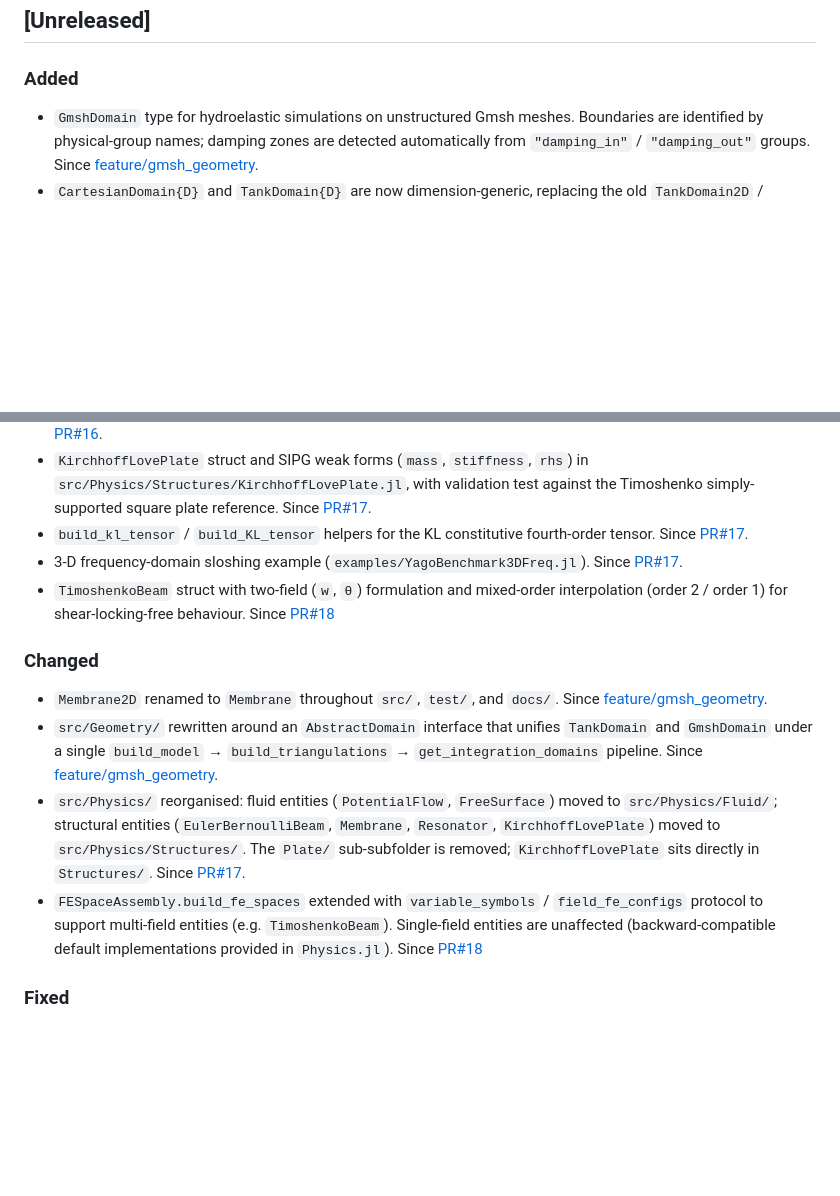
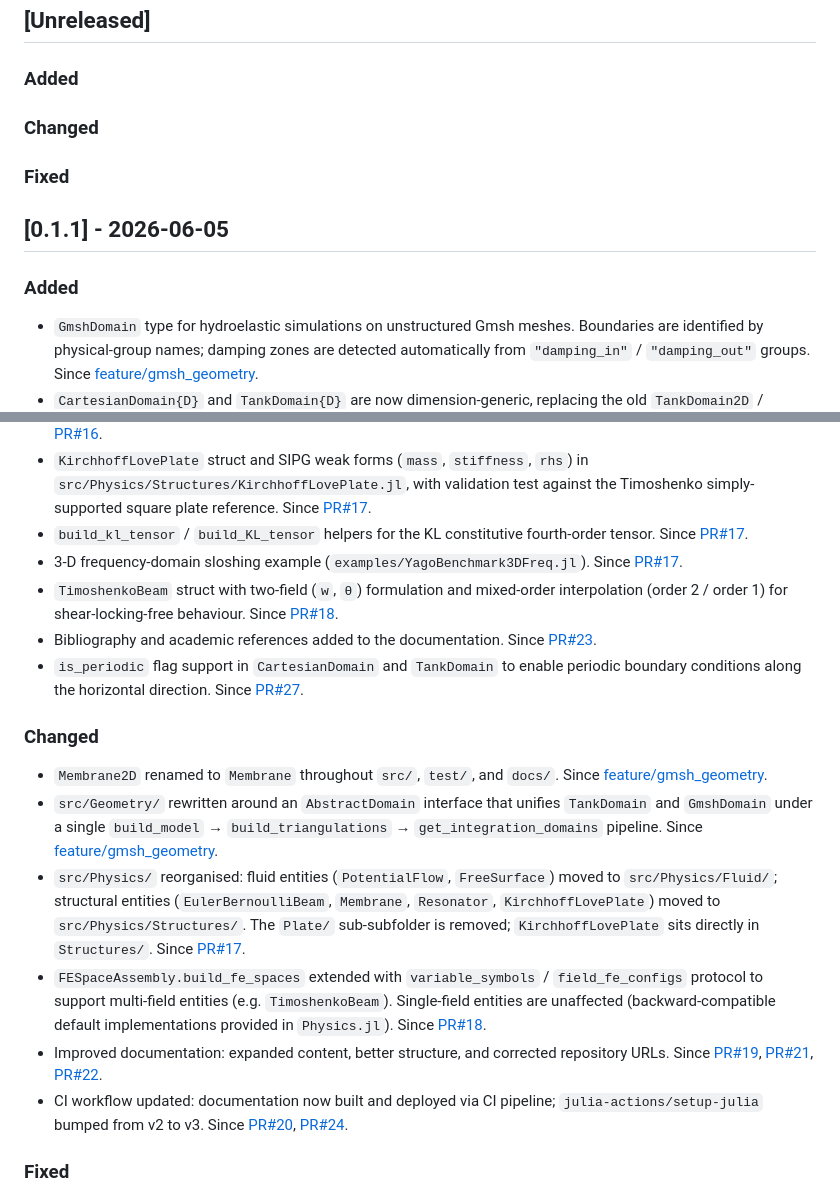
Before and after one commit to CMOE-TUDelft/HydroElasticFEM.jl, a Markdown page: NEWS.md, 2 parts joined by grey strips. Drawn GitHub-style; blank space fills up the shorter version.

```diff
--- a/NEWS.md
+++ b/NEWS.md
@@ -8,19 +8,31 @@ and this project adheres to [Semantic Versioning](https://semver.org/spec/v2.0.0
 ## [Unreleased]
 
 ### Added
+
+### Changed
+
+### Fixed
+
+## [0.1.1] - 2026-06-05
+
+### Added
 - `GmshDomain` type for hydroelastic simulations on unstructured Gmsh meshes. Boundaries are identified by physical-group names; damping zones are detected automatically from `"damping_in"` / `"damping_out"` groups. Since [feature/gmsh_geometry](https://github.com/CMOE-TUDelft/HydroElasticFEM.jl/tree/feature/gmsh_geometry).
 - `CartesianDomain{D}` and `TankDomain{D}` are now dimension-generic, replacing the old `TankDomain2D` / `TankDomain3D` specialised types. 3-D sloshing and hydroelastic frequency-domain simulations are now supported. Since [feature/gmsh_geometry](https://github.com/CMOE-TUDelft/HydroElasticFEM.jl/tree/feature/gmsh_geometry).
 - Liu (2004) floating-beam benchmark on an unstructured Gmsh mesh (`examples/LiuBenchmarkGmsh.jl`). Since [PR#16](https://github.com/CMOE-TUDelft/HydroElasticFEM.jl/pull/16).
 - `KirchhoffLovePlate` struct and SIPG weak forms (`mass`, `stiffness`, `rhs`) in `src/Physics/Structures/KirchhoffLovePlate.jl`, with validation test against the Timoshenko simply-supported square plate reference. Since [PR#17](https://github.com/CMOE-TUDelft/HydroElasticFEM.jl/pull/17).
 - `build_kl_tensor` / `build_KL_tensor` helpers for the KL constitutive fourth-order tensor. Since [PR#17](https://github.com/CMOE-TUDelft/HydroElasticFEM.jl/pull/17).
 - 3-D frequency-domain sloshing example (`examples/YagoBenchmark3DFreq.jl`). Since [PR#17](https://github.com/CMOE-TUDelft/HydroElasticFEM.jl/pull/17).
-- `TimoshenkoBeam` struct with two-field (`w`, `θ`) formulation and mixed-order interpolation (order 2 / order 1) for shear-locking-free behaviour. Since [PR#18](https://github.com/CMOE-TUDelft/HydroElasticFEM.jl/pull/18)
+- `TimoshenkoBeam` struct with two-field (`w`, `θ`) formulation and mixed-order interpolation (order 2 / order 1) for shear-locking-free behaviour. Since [PR#18](https://github.com/CMOE-TUDelft/HydroElasticFEM.jl/pull/18).
+- Bibliography and academic references added to the documentation. Since [PR#23](https://github.com/CMOE-TUDelft/HydroElasticFEM.jl/pull/23).
+- `is_periodic` flag support in `CartesianDomain` and `TankDomain` to enable periodic boundary conditions along the horizontal direction. Since [PR#27](https://github.com/CMOE-TUDelft/HydroElasticFEM.jl/pull/27).
 
 ### Changed
 - `Membrane2D` renamed to `Membrane` throughout `src/`, `test/`, and `docs/`. Since [feature/gmsh_geometry](https://github.com/CMOE-TUDelft/HydroElasticFEM.jl/tree/feature/gmsh_geometry).
 - `src/Geometry/` rewritten around an `AbstractDomain` interface that unifies `TankDomain` and `GmshDomain` under a single `build_model` → `build_triangulations` → `get_integration_domains` pipeline. Since [feature/gmsh_geometry](https://github.com/CMOE-TUDelft/HydroElasticFEM.jl/tree/feature/gmsh_geometry).
 - `src/Physics/` reorganised: fluid entities (`PotentialFlow`, `FreeSurface`) moved to `src/Physics/Fluid/`; structural entities (`EulerBernoulliBeam`, `Membrane`, `Resonator`, `KirchhoffLovePlate`) moved to `src/Physics/Structures/`. The `Plate/` sub-subfolder is removed; `KirchhoffLovePlate` sits directly in `Structures/`. Since [PR#17](https://github.com/CMOE-TUDelft/HydroElasticFEM.jl/pull/17).
-- `FESpaceAssembly.build_fe_spaces` extended with `variable_symbols` / `field_fe_configs` protocol to support multi-field entities (e.g. `TimoshenkoBeam`). Single-field entities are unaffected (backward-compatible default implementations provided in `Physics.jl`). Since [PR#18](https://github.com/CMOE-TUDelft/HydroElasticFEM.jl/pull/18)
+- `FESpaceAssembly.build_fe_spaces` extended with `variable_symbols` / `field_fe_configs` protocol to support multi-field entities (e.g. `TimoshenkoBeam`). Single-field entities are unaffected (backward-compatible default implementations provided in `Physics.jl`). Since [PR#18](https://github.com/CMOE-TUDelft/HydroElasticFEM.jl/pull/18).
+- Improved documentation: expanded content, better structure, and corrected repository URLs. Since [PR#19](https://github.com/CMOE-TUDelft/HydroElasticFEM.jl/pull/19), [PR#21](https://github.com/CMOE-TUDelft/HydroElasticFEM.jl/pull/21), [PR#22](https://github.com/CMOE-TUDelft/HydroElasticFEM.jl/pull/22).
+- CI workflow updated: documentation now built and deployed via CI pipeline; `julia-actions/setup-julia` bumped from v2 to v3. Since [PR#20](https://github.com/CMOE-TUDelft/HydroElasticFEM.jl/pull/20), [PR#24](https://github.com/CMOE-TUDelft/HydroElasticFEM.jl/pull/24).
 
 ### Fixed
 - Hardcoded `src/Physics/PotentialFlow.jl` and `src/Physics/FreeSurface.jl` paths in `test/Simulation/SimulationTests.jl` updated to reflect the new `Fluid/` subfolder location.
```
